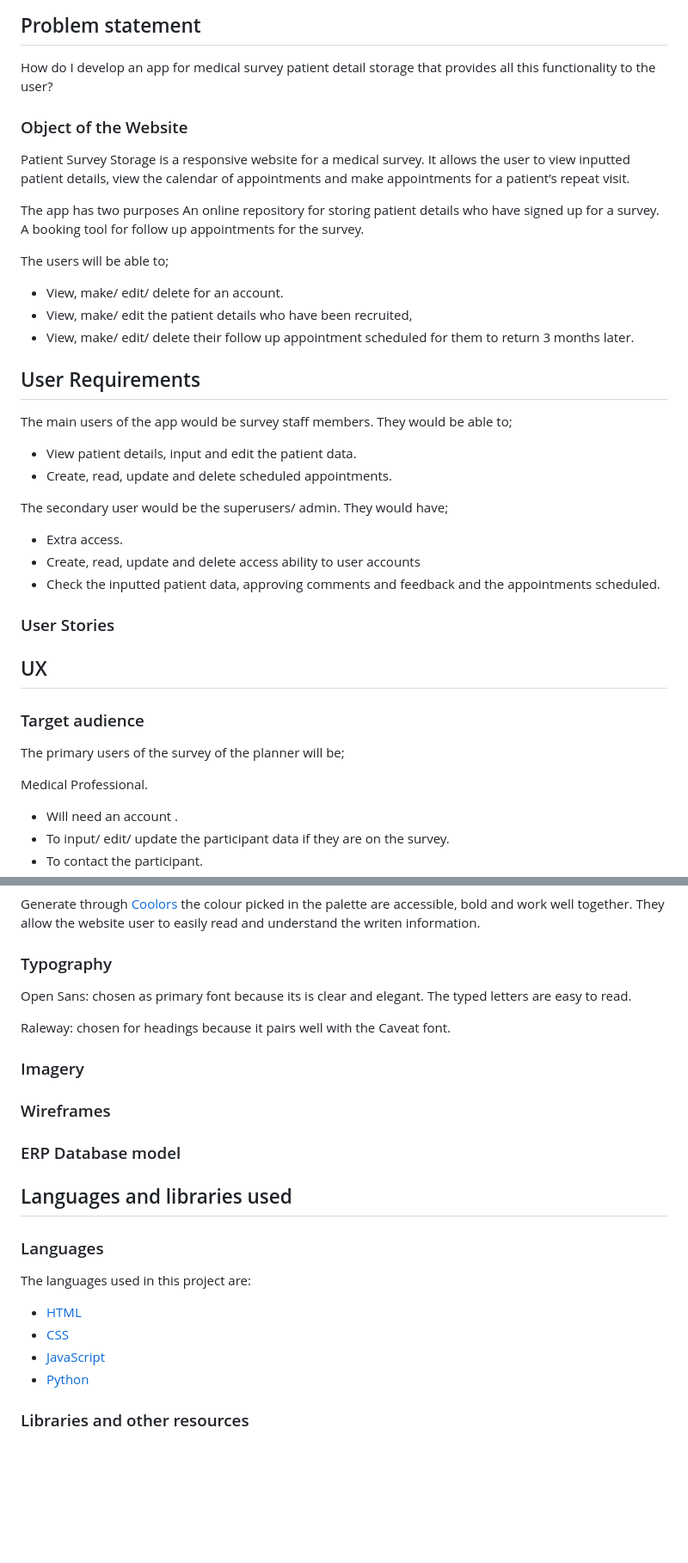
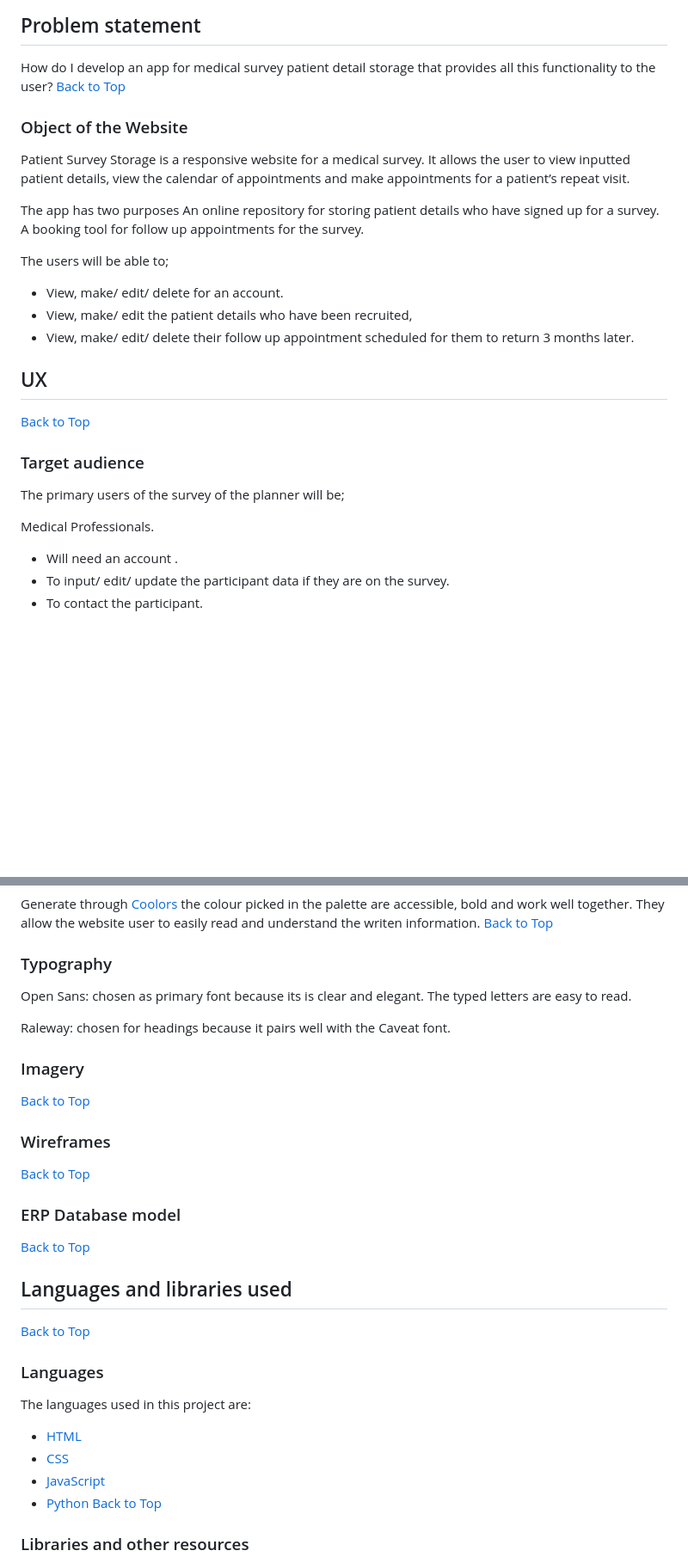
Before and after one commit to benjackson3811/pp4_medical_survey, a Markdown page: README.md, 2 parts joined by grey strips. Shown: that part at 86% size. Drawn GitHub-style; blank space fills up the shorter version.

```diff
--- a/README.md
+++ b/README.md
@@ -44,7 +46,7 @@ Patients Survey is a responsive website for a fictional medical survey. It allow
 ---
 ## Problem statement
 How do I develop an app for medical survey patient detail storage that provides all this functionality to the user?
-
+[Back to Top](<## CONTENTS>)
 ### Object of the Website
 
 Patient Survey Storage is a responsive website for a medical survey. It allows the user to view inputted patient details, view the calendar of appointments and make appointments for a patient’s repeat visit.
@@ -59,26 +61,13 @@ The users will be able to;
 - View, make/ edit/ delete their follow up appointment scheduled for them to return 3 months later.
 
 
-## User Requirements
-
-The main users of the app would be survey staff members.
-They would be able to;
-- View patient details, input and edit the patient data.
-- Create, read, update and delete scheduled appointments.
-
-The secondary user would be the superusers/ admin. They would have;
-- Extra access.
-- Create, read, update and delete access ability to user accounts
-- Check the inputted patient data, approving comments and feedback and the appointments scheduled.
-
-### User Stories
-
 ## UX
+[Back to Top](<## CONTENTS>)
 ### Target audience
 
 The primary users of the survey of the planner will be;
 
-Medical Professional.
+Medical Professionals.
 - Will need an account .
 - To input/ edit/ update the participant data if they are on the survey.
 - To contact the participant.
@@ -105,6 +116,6 @@ Data Scientist/ Researcher.
 
 Generate through [Coolors](https://coolors.co/) the colour picked in the palette are accessible, bold and work well together. They allow the website user to easily read and understand the writen information.
-
+[Back to Top](<## CONTENTS>)
 ### Typography
 
 Open Sans: chosen as primary font because its is clear and elegant. The typed letters are easy to read.
@@ -112,12 +123,14 @@ Open Sans: chosen as primary font because its is clear and elegant. The typed le
 Raleway: chosen for headings because it pairs well with the Caveat font.
 
 ### Imagery
+[Back to Top](<## CONTENTS>)
 ### Wireframes
+[Back to Top](<## CONTENTS>)
 ### ERP Database model
 
-
+[Back to Top](<## CONTENTS>)
 ## Languages and libraries used
-
+[Back to Top](<## CONTENTS>)
 ### Languages
 
 The languages used in this project are:
@@ -126,7 +139,7 @@ The languages used in this project are:
 - [CSS](https://www.w3.org/Style/CSS/Overview.en.html)
 - [JavaScript](https://developer.mozilla.org/en-US/docs/Web/JavaScript)
 - [Python](https://www.python.org/)
-
+[Back to Top](<## CONTENTS>)
 ### Libraries and other resources
 
 - [Django](https://www.djangoproject.com/) Django is a high-level Python web framework
```
Also changed, not shown: other parts of README.md (+39 -9 lines), TESTING.MD (added, +93 -0 lines), static/images/readme_images/coolors_color_schema.png (added), 1 other file.
